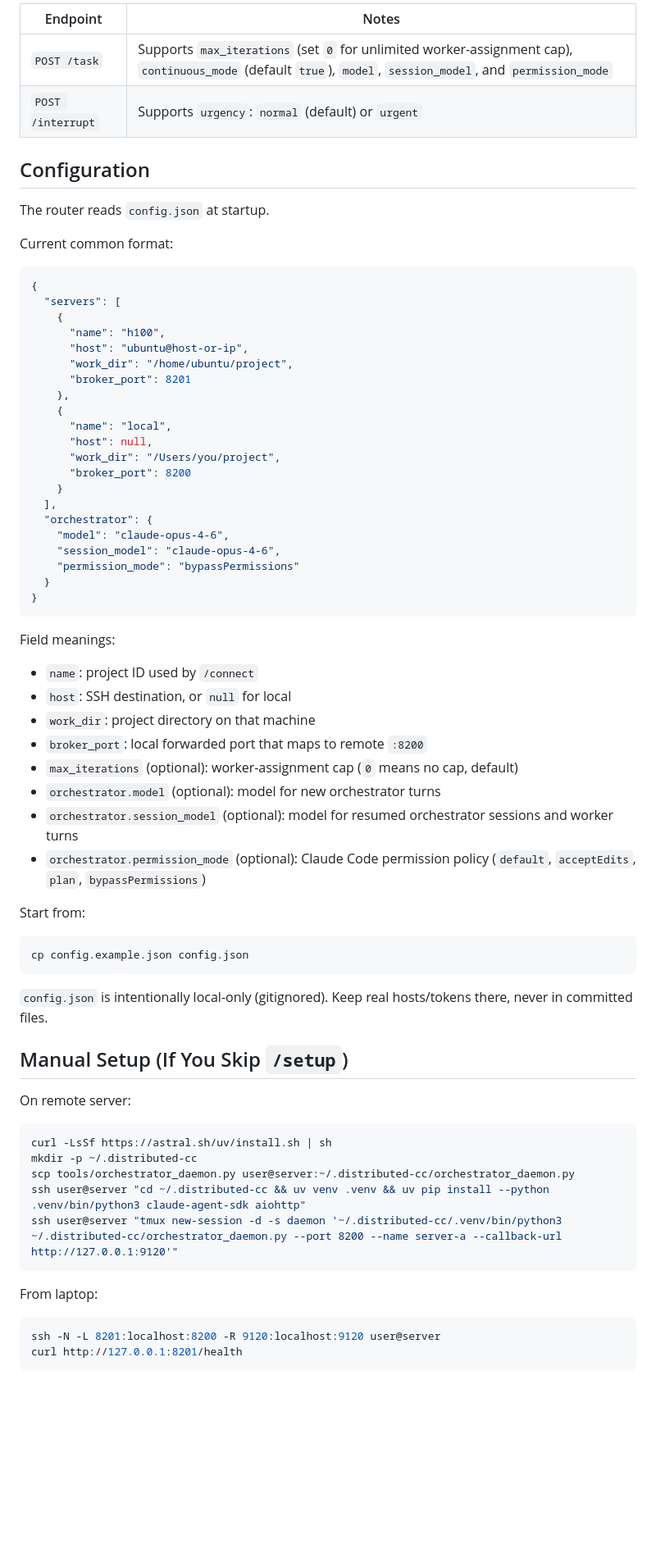
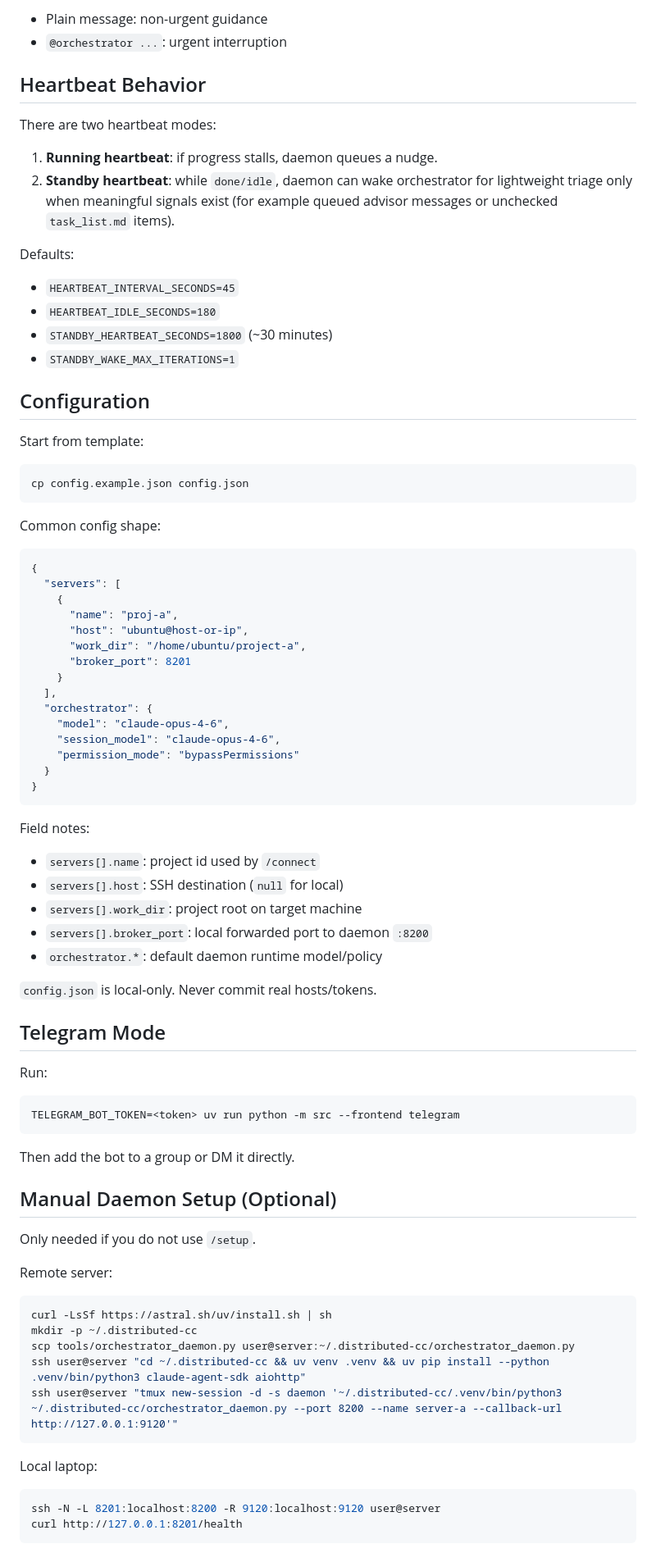
Before and after one commit to dangxingyu/distributed-cc, a Markdown page: README.md, the part around one of its changes. Shown at 82% size. GitHub-like rendering; blank space fills up the shorter version.

````diff
--- a/README.md
+++ b/README.md
@@ -147,29 +121,39 @@ Interruption levels while running:
 
-| Endpoint | Notes |
-|---|---|
-| `POST /task` | Supports `max_iterations` (set `0` for unlimited worker-assignment cap), `continuous_mode` (default `true`), `model`, `session_model`, and `permission_mode` |
-| `POST /interrupt` | Supports `urgency`: `normal` (default) or `urgent` |
+- Plain message: non-urgent guidance
+- `@orchestrator ...`: urgent interruption
+
+## Heartbeat Behavior
+
+There are two heartbeat modes:
+
+1. **Running heartbeat**: if progress stalls, daemon queues a nudge.
+2. **Standby heartbeat**: while `done/idle`, daemon can wake orchestrator for lightweight triage only when meaningful signals exist (for example queued advisor messages or unchecked `task_list.md` items).
+
+Defaults:
+
+- `HEARTBEAT_INTERVAL_SECONDS=45`
+- `HEARTBEAT_IDLE_SECONDS=180`
+- `STANDBY_HEARTBEAT_SECONDS=1800` (~30 minutes)
+- `STANDBY_WAKE_MAX_ITERATIONS=1`
 
 ## Configuration
 
-The router reads `config.json` at startup.
+Start from template:
 
-Current common format:
+```bash
+cp config.example.json config.json
+```
+
+Common config shape:
 
 ```json
 {
   "servers": [
     {
-      "name": "h100",
+      "name": "proj-a",
       "host": "ubuntu@host-or-ip",
-      "work_dir": "/home/ubuntu/project",
+      "work_dir": "/home/ubuntu/project-a",
       "broker_port": 8201
-    },
-    {
-      "name": "local",
-      "host": null,
-      "work_dir": "/Users/you/project",
-      "broker_port": 8200
     }
   ],
   "orchestrator": {
@@ -180,28 +164,31 @@ Current common format:
 }
 ```
 
-Field meanings:
-- `name`: project ID used by `/connect`
-- `host`: SSH destination, or `null` for local
-- `work_dir`: project directory on that machine
-- `broker_port`: local forwarded port that maps to remote `:8200`
-- `max_iterations` (optional): worker-assignment cap (`0` means no cap, default)
-- `orchestrator.model` (optional): model for new orchestrator turns
-- `orchestrator.session_model` (optional): model for resumed orchestrator sessions and worker turns
-- `orchestrator.permission_mode` (optional): Claude Code permission policy
-  (`default`, `acceptEdits`, `plan`, `bypassPermissions`)
+Field notes:
 
-Start from:
+- `servers[].name`: project id used by `/connect`
+- `servers[].host`: SSH destination (`null` for local)
+- `servers[].work_dir`: project root on target machine
+- `servers[].broker_port`: local forwarded port to daemon `:8200`
+- `orchestrator.*`: default daemon runtime model/policy
+
+`config.json` is local-only. Never commit real hosts/tokens.
+
+## Telegram Mode
+
+Run:
 
 ```bash
-cp config.example.json config.json
+TELEGRAM_BOT_TOKEN=<token> uv run python -m src --frontend telegram
 ```
 
-`config.json` is intentionally local-only (gitignored). Keep real hosts/tokens there, never in committed files.
+Then add the bot to a group or DM it directly.
 
-## Manual Setup (If You Skip `/setup`)
+## Manual Daemon Setup (Optional)
 
-On remote server:
+Only needed if you do not use `/setup`.
+
+Remote server:
 
 ```bash
 curl -LsSf https://astral.sh/uv/install.sh | sh
@@ -211,7 +198,7 @@ ssh user@server "cd ~/.distributed-cc && uv venv .venv && uv pip install --pytho
 ssh user@server "tmux new-session -d -s daemon '~/.distributed-cc/.venv/bin/python3 ~/.distributed-cc/orchestrator_daemon.py --port 8200 --name server-a --callback-url http://127.0.0.1:9120'"
 ```
 
-From laptop:
+Local laptop:
 
 ```bash
 ssh -N -L 8201:localhost:8200 -R 9120:localhost:9120 user@server
````
Also changed, not shown: other parts of README.md (+94 -126 lines), docs/assets/distributed-cc-logo.jpeg (added), 8 other files.
